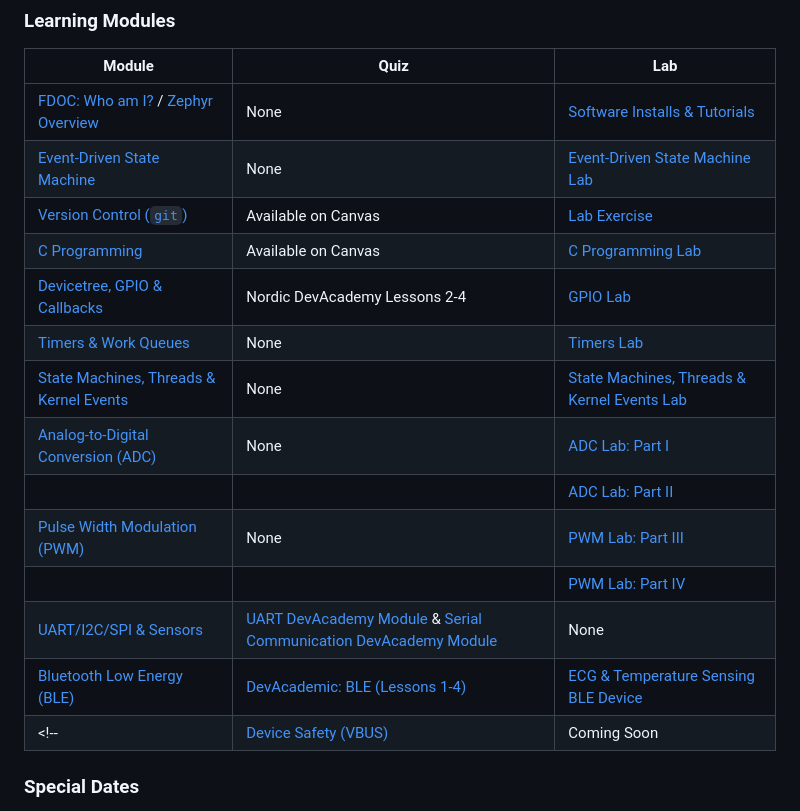
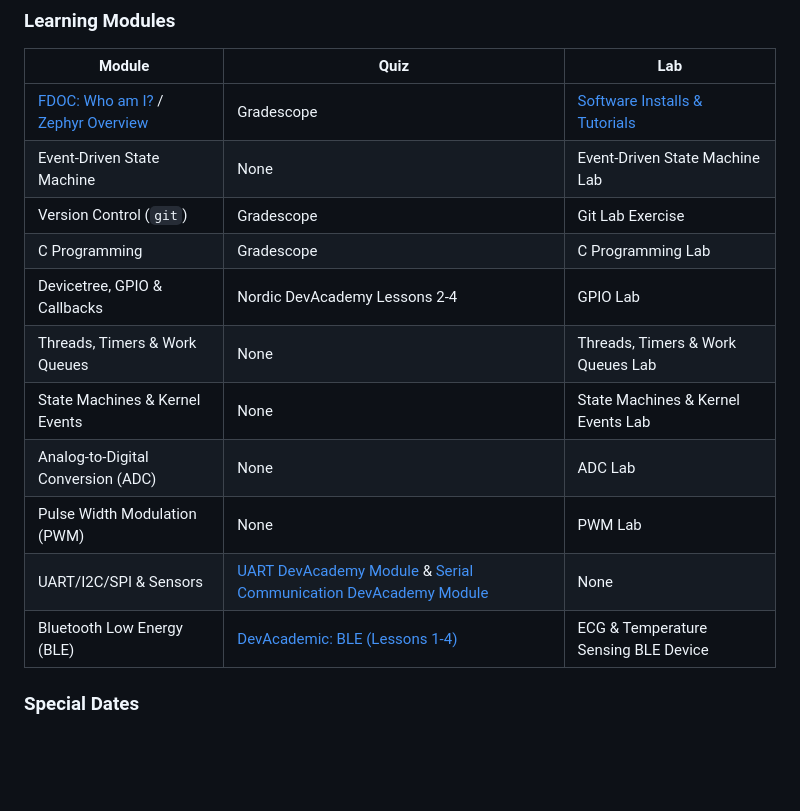
Before and after one commit to mlp6/Embedded-Medical-Devices, a Markdown page: Embedded-Medical-Devices-Syllabus.md, the part around the change. Drawn GitHub-style; blank space fills up the shorter version.

Commit message:
disable hyperlinks to F24 content

```diff
--- a/Embedded-Medical-Devices-Syllabus.md
+++ b/Embedded-Medical-Devices-Syllabus.md
@@ -82,7 +82,18 @@ This course uses a version of [Mastery Learning](https://en.wikipedia.org/wiki/M
 
 | Module | Quiz | Lab |
 | --- | --- | --- |
-| [FDOC: Who am I?](https://mlp6.pages.oit.duke.edu/FDOC_WhoAmI/FDOC_WhoAmI.html) / [Zephyr Overview](https://embeddedmedicaldevices.pages.oit.duke.edu/zephyr-nrf52833dk-intro-setup/Zephyr-nRF52833DK-Intro.html) | None | [Software Installs & Tutorials](https://gitlab.oit.duke.edu/EmbeddedMedicalDevices/zephyr-nrf52833dk-intro-setup/-/blob/main/lab/Software-Install-Tutorials.md?ref_type=heads) |
+| [FDOC: Who am I?](https://mlp6.pages.oit.duke.edu/FDOC_WhoAmI/FDOC_WhoAmI.html) / [Zephyr Overview](https://embeddedmedicaldevices.pages.oit.duke.edu/zephyr-nrf52833dk-intro-setup/Zephyr-nRF52833DK-Intro.html) | Gradescope | [Software Installs & Tutorials](https://gitlab.oit.duke.edu/EmbeddedMedicalDevices/zephyr-nrf52833dk-intro-setup/-/blob/main/lab/Software-Install-Tutorials.md?ref_type=heads) |
+| Event-Driven State Machine | None | Event-Driven State Machine Lab |
+| Version Control (`git`) | Gradescope| Git Lab Exercise |
+| C Programming | Gradescope| C Programming Lab |
+| Devicetree, GPIO & Callbacks | Nordic DevAcademy Lessons 2-4 | GPIO Lab |
+| Threads, Timers & Work Queues | None | Threads, Timers & Work Queues Lab |
+| State Machines & Kernel Events | None | State Machines & Kernel Events Lab |
+| Analog-to-Digital Conversion (ADC) | None | ADC Lab |
+| Pulse Width Modulation (PWM) | None | PWM Lab |
+| UART/I2C/SPI & Sensors |  [UART DevAcademy Module](https://academy.nordicsemi.com/lessons/lesson-4-serial-communication-uart/) & [Serial Communication DevAcademy Module](https://academy.nordicsemi.com/lessons/lesson-6-serial-com-i2c/) | None |
+| Bluetooth Low Energy (BLE) | [DevAcademic: BLE (Lessons 1-4)](https://academy.nordicsemi.com/courses/bluetooth-low-energy-fundamentals/) | ECG & Temperature Sensing BLE Device |
+<!--
 | [Event-Driven State Machine](https://gitlab.oit.duke.edu/EmbeddedMedicalDevices/event-driven-state-machine/-/blob/main/lecture/EventDrivenStateMachine.md?ref_type=heads) | None | [Event-Driven State Machine Lab](https://gitlab.oit.duke.edu/EmbeddedMedicalDevices/event-driven-state-machine/-/blob/main/lab/EventDriveStateMachineLab.md) |
 | [Version Control (`git`)](https://gitlab.oit.duke.edu/EmbeddedMedicalDevices/git-fundamentals/-/blob/main/lecture/git-fundamentals.md?ref_type=heads) | Available on Canvas | [Lab Exercise](https://gitlab.oit.duke.edu/EmbeddedMedicalDevices/git-fundamentals/-/blob/main/lab/git-fundamentals-lab.md?ref_type=heads) |
 | [C Programming](https://gitlab.oit.duke.edu/EmbeddedMedicalDevices/c-programming) | Available on Canvas | [C Programming Lab](https://gitlab.oit.duke.edu/kits/BME-590L-001-F24/c-programming-lab-f24)|
@@ -95,6 +106,7 @@ This course uses a version of [Mastery Learning](https://en.wikipedia.org/wiki/M
 | | | [PWM Lab: Part IV](https://gitlab.oit.duke.edu/kits/BME-590L-001-F24/zephyr-adc-pwm-lab#part-iv-sinusoidal-modulation-of-pwm-output)|
 | [UART/I2C/SPI & Sensors](https://gitlab.oit.duke.edu/EmbeddedMedicalDevices/zephyr-serial-comm/-/blob/main/lecture/Zephyr-Serial-Communication.md?ref_type=heads) |  [UART DevAcademy Module](https://academy.nordicsemi.com/lessons/lesson-4-serial-communication-uart/) & [Serial Communication DevAcademy Module](https://academy.nordicsemi.com/lessons/lesson-6-serial-com-i2c/) | None |
 | [Bluetooth Low Energy (BLE)](https://gitlab.oit.duke.edu/EmbeddedMedicalDevices/zephyr-ble/-/blob/main/lecture/Zephyr-BLE.md?ref_type=heads) |  [DevAcademic: BLE (Lessons 1-4)](https://academy.nordicsemi.com/courses/bluetooth-low-energy-fundamentals/) | [ECG & Temperature Sensing BLE Device](https://gitlab.oit.duke.edu/kits/BME-590L-001-F24/ecg-temp-ble-project) |
+-->
 <!-- | [Device Safety (VBUS)](https://gitlab.oit.duke.edu/EmbeddedMedicalDevices/zephyr-vbus) |  Coming Soon | Coming Soon | -->
 
 ### Special Dates
```
